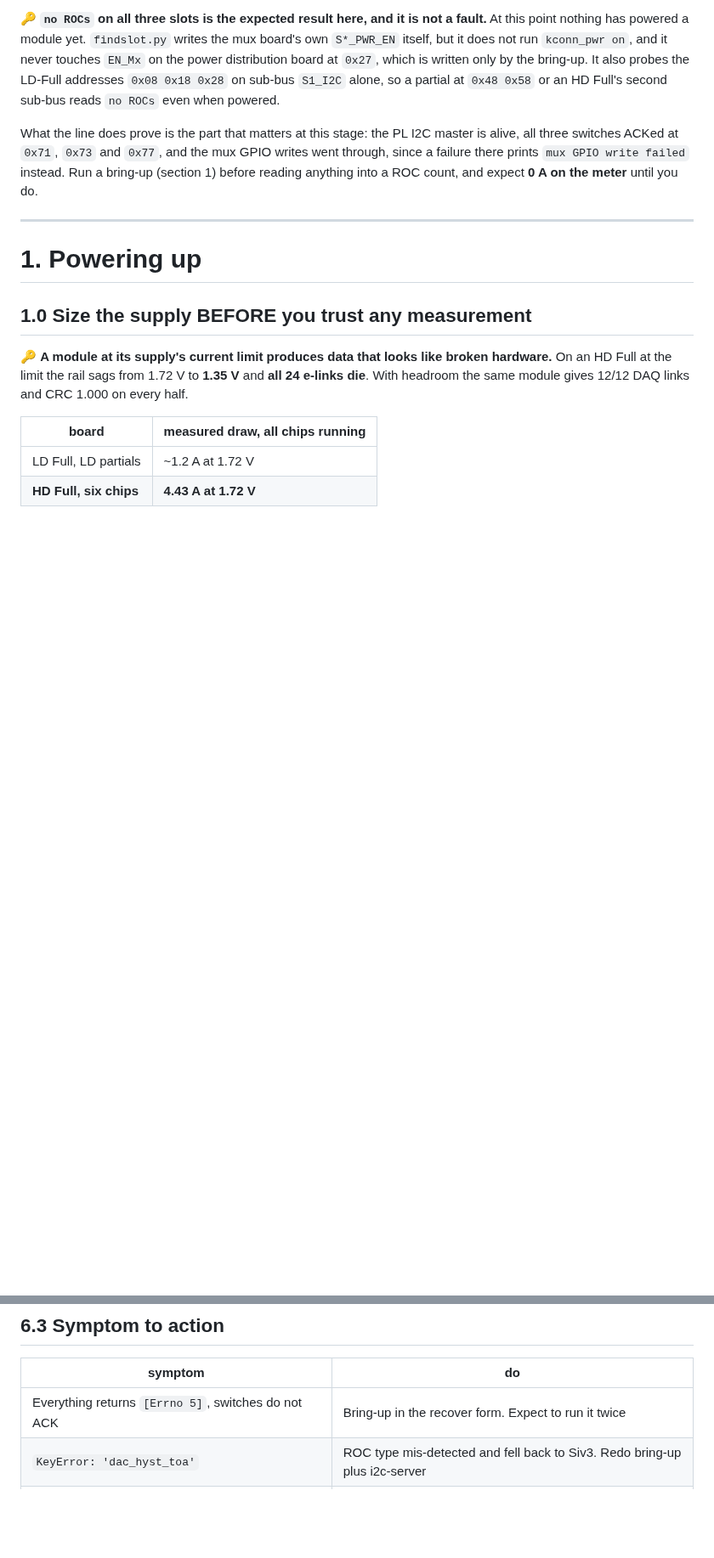
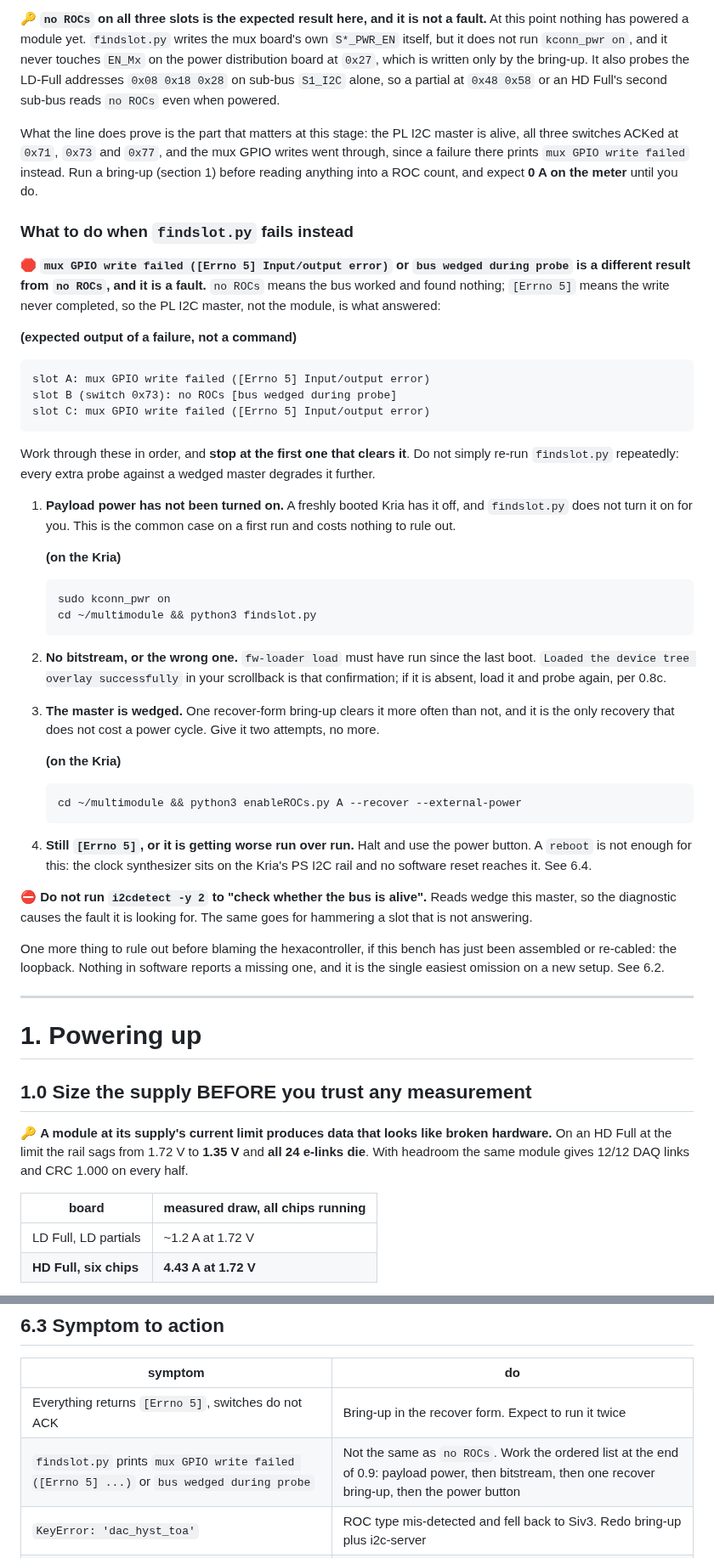
Before and after one commit to tvami/mmts-multimodule, a Markdown page: mmts_instructions.md, 2 parts joined by grey strips. Shown at 85% size. Rendered like a GitHub page; blank space fills up the shorter version.

Commit message:
handle findslot bus errors

````diff
--- a/mmts_instructions.md
+++ b/mmts_instructions.md
@@ -820,6 +820,62 @@ master is alive, all three switches ACKed at `0x71`, `0x73` and `0x77`, and the
 mux GPIO writes went through, since a failure there prints `mux GPIO write
 failed` instead. Run a bring-up (section 1) before reading anything into a ROC
 count, and expect **0 A on the meter** until you do.
+
+### What to do when `findslot.py` fails instead
+
+🛑 **`mux GPIO write failed ([Errno 5] Input/output error)` or `bus wedged during
+probe` is a different result from `no ROCs`, and it is a fault.** `no ROCs` means
+the bus worked and found nothing; `[Errno 5]` means the write never completed, so
+the PL I2C master, not the module, is what answered:
+
+**(expected output of a failure, not a command)**
+
+```
+slot A: mux GPIO write failed ([Errno 5] Input/output error)
+slot B (switch 0x73): no ROCs [bus wedged during probe]
+slot C: mux GPIO write failed ([Errno 5] Input/output error)
+```
+
+Work through these in order, and **stop at the first one that clears it**. Do not
+simply re-run `findslot.py` repeatedly: every extra probe against a wedged master
+degrades it further.
+
+1. **Payload power has not been turned on.** A freshly booted Kria has it off,
+   and `findslot.py` does not turn it on for you. This is the common case on a
+   first run and costs nothing to rule out.
+
+   **(on the Kria)**
+
+   ```bash
+   sudo kconn_pwr on
+   cd ~/multimodule && python3 findslot.py
+   ```
+
+2. **No bitstream, or the wrong one.** `fw-loader load` must have run since the
+   last boot. `Loaded the device tree overlay successfully` in your scrollback is
+   that confirmation; if it is absent, load it and probe again, per 0.8c.
+
+3. **The master is wedged.** One recover-form bring-up clears it more often than
+   not, and it is the only recovery that does not cost a power cycle. Give it two
+   attempts, no more.
+
+   **(on the Kria)**
+
+   ```bash
+   cd ~/multimodule && python3 enableROCs.py A --recover --external-power
+   ```
+
+4. **Still `[Errno 5]`, or it is getting worse run over run.** Halt and use the
+   power button. A `reboot` is not enough for this: the clock synthesizer sits on
+   the Kria's PS I2C rail and no software reset reaches it. See 6.4.
+
+⛔ **Do not run `i2cdetect -y 2` to "check whether the bus is alive".** Reads
+wedge this master, so the diagnostic causes the fault it is looking for. The same
+goes for hammering a slot that is not answering.
+
+One more thing to rule out before blaming the hexacontroller, if this bench has
+just been assembled or re-cabled: the loopback. Nothing in software reports a
+missing one, and it is the single easiest omission on a new setup. See 6.2.
 
 ---
 
@@ -1609,6 +1665,7 @@ Each of these reads as a result and is not one.
 | symptom | do |
 |---|---|
 | Everything returns `[Errno 5]`, switches do not ACK | Bring-up in the recover form. Expect to run it twice |
+| `findslot.py` prints `mux GPIO write failed ([Errno 5] ...)` or `bus wedged during probe` | Not the same as `no ROCs`. Work the ordered list at the end of 0.9: payload power, then bitstream, then one recover bring-up, then the power button |
 | `KeyError: 'dac_hyst_toa'` | ROC type mis-detected and fell back to Siv3. Redo bring-up plus i2c-server |
 | Client hangs at `ROC(s) CONFIGURED` | `daq-server` is dead or stuck in a previous unfinished run. Restart it |
 | `status after start cmd : configured`, repeating | **Interrupt at once.** An e-link is unaligned and `start()` retries forever; the backlog can crash the puller and `daq-server`. Read `~/daq-server.log` for which link, then re-run bring-up |
````
